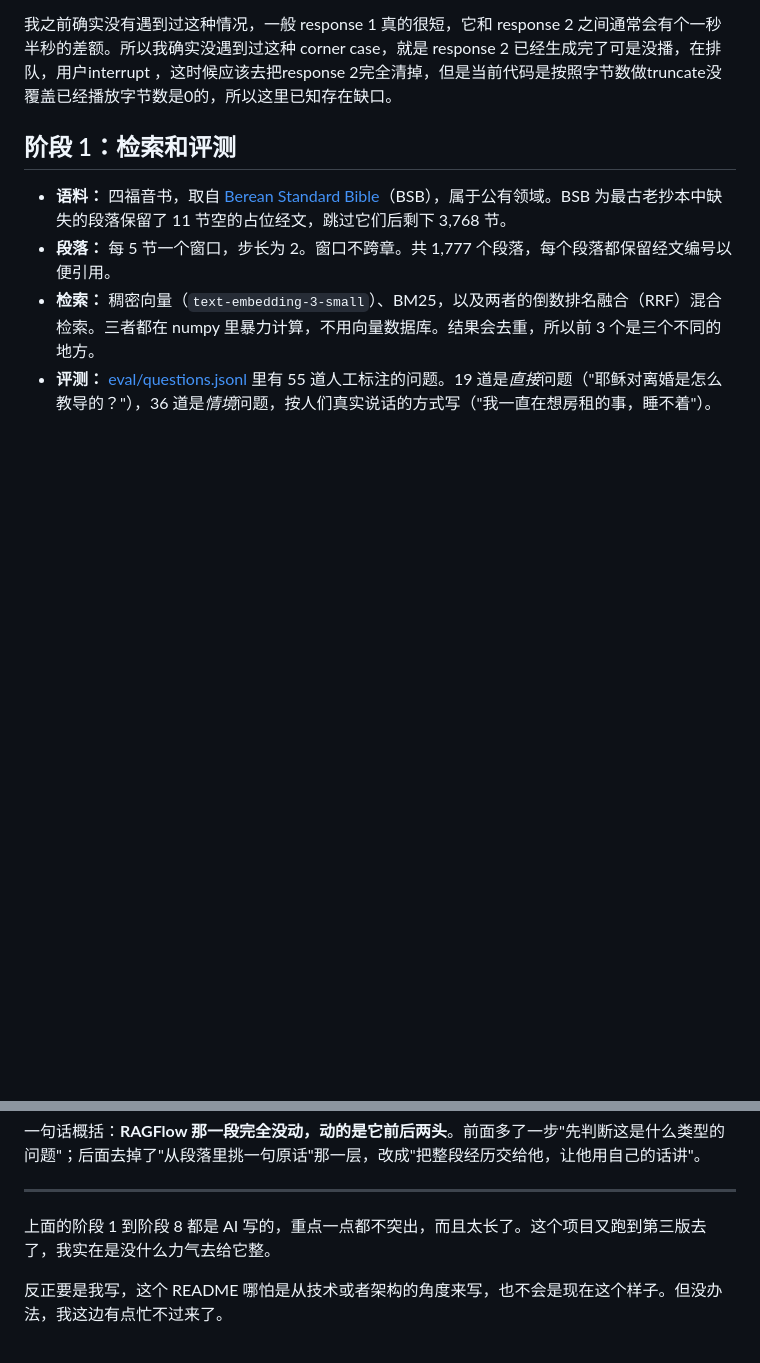
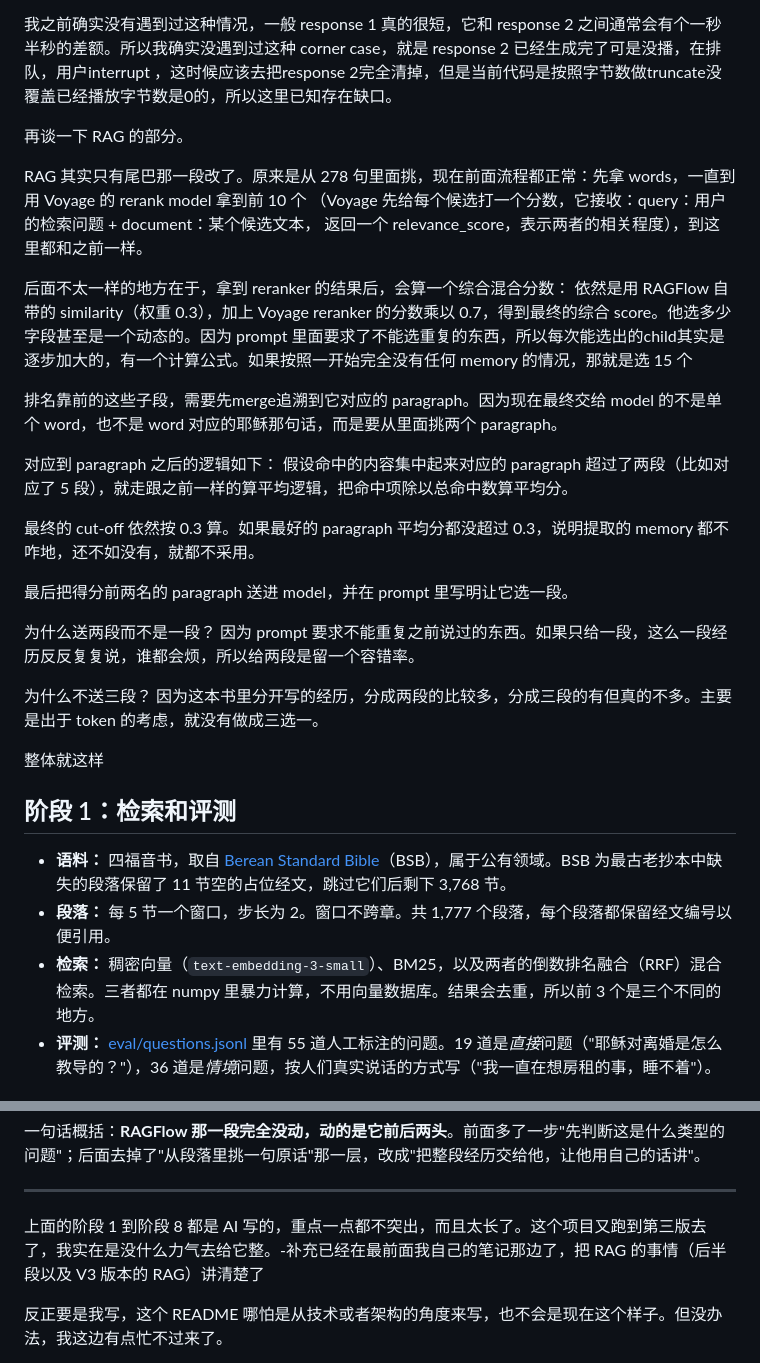
Before and after one commit to YeChen-coder/JesusSaysHi, a Markdown page: README-zh.md, 2 parts joined by grey strips. GitHub-like rendering; blank space fills up the shorter version.

```diff
--- a/README-zh.md
+++ b/README-zh.md
@@ -204,6 +204,30 @@ No particular moment of your life comes to mind this time: do not tell one, and
 当前其实是有一个 gap 的：它这边有 response 1 和 response 2，本来是放在队列里面走。
 
 我之前确实没有遇到过这种情况，一般 response 1 真的很短，它和 response 2 之间通常会有个一秒半秒的差额。所以我确实没遇到过这种 corner case，就是 response 2 已经生成完了可是没播，在排队，用户interrupt ，这时候应该去把response 2完全清掉，但是当前代码是按照字节数做truncate没覆盖已经播放字节数是0的，所以这里已知存在缺口。
+
+再谈一下 RAG 的部分。
+
+RAG 其实只有尾巴那一段改了。原来是从 278 句里面挑，现在前面流程都正常：先拿 words，一直到用 Voyage 的 rerank model 拿到前 10 个 （Voyage 先给每个候选打一个分数，它接收：query：用户的检索问题 + document：某个候选文本， 返回一个 relevance_score，表示两者的相关程度），到这里都和之前一样。
+
+后面不太一样的地方在于，拿到 reranker 的结果后，会算一个综合混合分数：
+依然是用 RAGFlow 自带的 similarity（权重 0.3），加上 Voyage reranker 的分数乘以 0.7，得到最终的综合 score。他选多少字段甚至是一个动态的。因为 prompt 里面要求了不能选重复的东西，所以每次能选出的child其实是逐步加大的，有一个计算公式。如果按照一开始完全没有任何 memory 的情况，那就是选 15 个
+
+排名靠前的这些子段，需要先merge追溯到它对应的 paragraph。因为现在最终交给 model 的不是单个 word，也不是 word 对应的耶稣那句话，而是要从里面挑两个 paragraph。
+
+对应到 paragraph 之后的逻辑如下：
+假设命中的内容集中起来对应的 paragraph 超过了两段（比如对应了 5 段），就走跟之前一样的算平均逻辑，把命中项除以总命中数算平均分。
+
+最终的 cut-off 依然按 0.3 算。如果最好的 paragraph 平均分都没超过 0.3，说明提取的 memory 都不咋地，还不如没有，就都不采用。
+
+最后把得分前两名的 paragraph 送进 model，并在 prompt 里写明让它选一段。
+
+为什么送两段而不是一段？
+因为 prompt 要求不能重复之前说过的东西。如果只给一段，这么一段经历反反复复说，谁都会烦，所以给两段是留一个容错率。
+
+为什么不送三段？
+因为这本书里分开写的经历，分成两段的比较多，分成三段的有但真的不多。主要是出于 token 的考虑，就没有做成三选一。
+
+整体就这样
 
 ## 阶段 1：检索和评测
 
@@ -1045,7 +1069,7 @@ BM25（第一轮，选 30 个候选时用）它问的是："这一块里有你
 
 ---
 
-上面的阶段 1 到阶段 8 都是 AI 写的，重点一点都不突出，而且太长了。这个项目又跑到第三版去了，我实在是没什么力气去给它整。
+上面的阶段 1 到阶段 8 都是 AI 写的，重点一点都不突出，而且太长了。这个项目又跑到第三版去了，我实在是没什么力气去给它整。-补充已经在最前面我自己的笔记那边了，把 RAG 的事情（后半段以及 V3 版本的 RAG）讲清楚了
 
 反正要是我写，这个 README 哪怕是从技术或者架构的角度来写，也不会是现在这个样子。但没办法，我这边有点忙不过来了。
 
```
